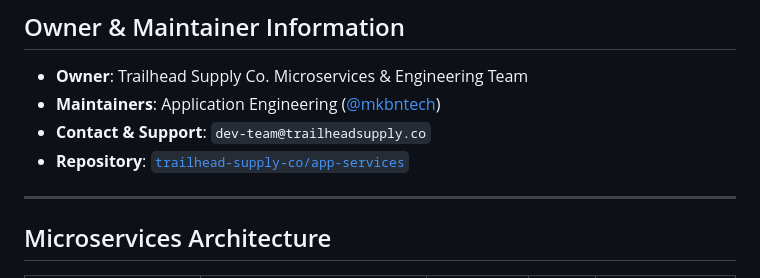
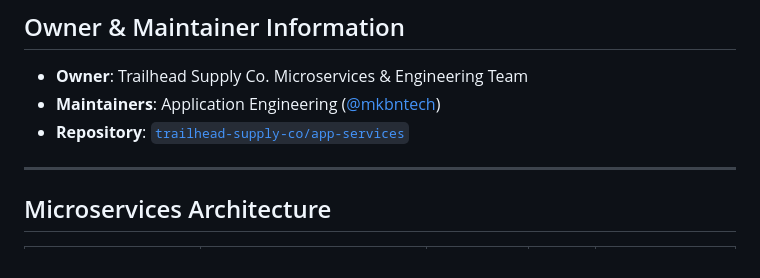
Before and after one commit to mkbntech/app-services, a Markdown page: README.md, the part around the change. Rendered like a GitHub page.

Commit message:
Updated redme file

```diff
--- a/README.md
+++ b/README.md
@@ -15,9 +15,8 @@ This repository manages **build and test automation** for four microservices: it
 ## Owner & Maintainer Information
 
 * **Owner**: Trailhead Supply Co. Microservices & Engineering Team
-* **Maintainers**: Application Engineering ([@mkbntech](https://gitlab.com/mkbntech))
-* **Contact & Support**: `dev-team@trailheadsupply.co`
-* **Repository**: [`trailhead-supply-co/app-services`](https://gitlab.com/trailhead-supply-co/app-services)
+* **Maintainers**: Application Engineering ([@mkbntech](https://github.com/mkbntech))
+* **Repository**: [`trailhead-supply-co/app-services`](https://github.com/mkbntech/app-services.git)
 
 ---
 
```
